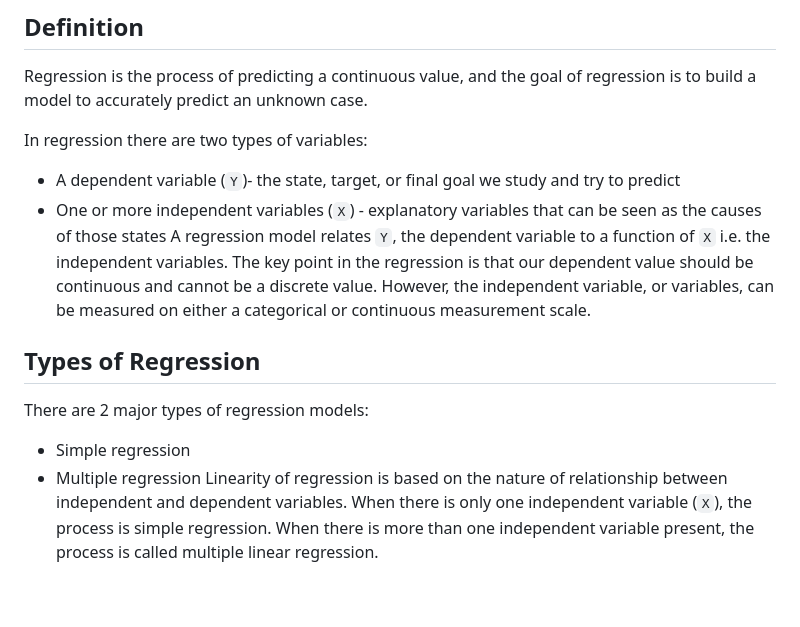
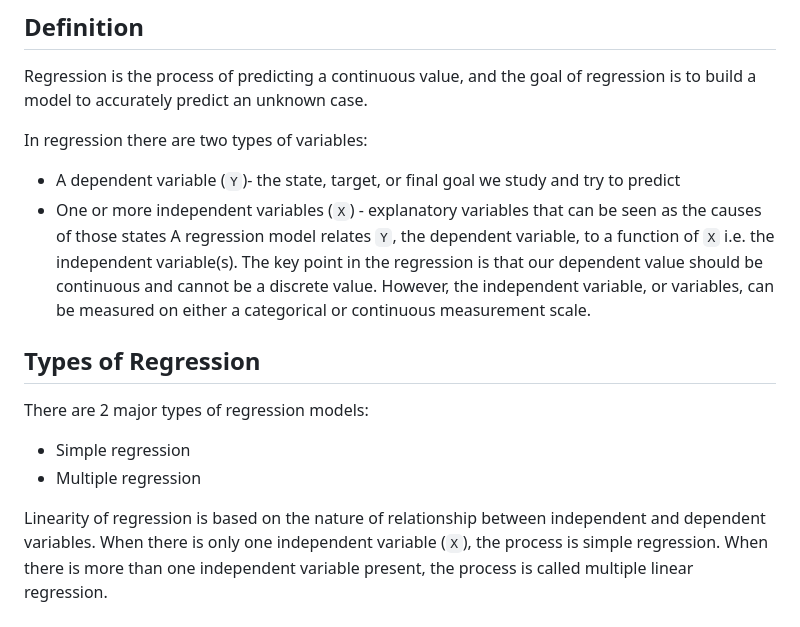
Before and after one commit to mauritsvzb/IBM-Data-Science-Professional-Certificate, a Markdown page: 09. Machine Learning with Python/02. Regression/Readme.Md, the part around the change. Drawn GitHub-style; blank space fills up the shorter version.

```diff
--- a/09. Machine Learning with Python/02. Regression/Readme.Md
+++ b/09. Machine Learning with Python/02. Regression/Readme.Md
@@ -6,13 +6,14 @@ In regression there are two types of variables:
 
 * A dependent variable (`Y`)- the state, target, or final goal we study and try to predict
 * One or more independent variables (`X`) - explanatory variables that can be seen as the causes of those states
-A regression model relates `Y`, the dependent variable to a function of `X` i.e. the independent variables. The key point in the regression is that our dependent value should be continuous and cannot be a discrete value. However, the independent variable, or variables, can be measured on either a categorical or continuous measurement scale.
+A regression model relates `Y`, the dependent variable, to a function of `X` i.e. the independent variable(s). The key point in the regression is that our dependent value should be continuous and cannot be a discrete value. However, the independent variable, or variables, can be measured on either a categorical or continuous measurement scale.
 
 ## Types of Regression
 There are 2 major types of regression models:
 
 * Simple regression
 * Multiple regression
+
 Linearity of regression is based on the nature of relationship between independent and dependent variables. When there is only one independent variable (`X`), the process is simple regression. When there is more than one independent variable present, the process is called multiple linear regression.
 
 ### Simple Regression
```
